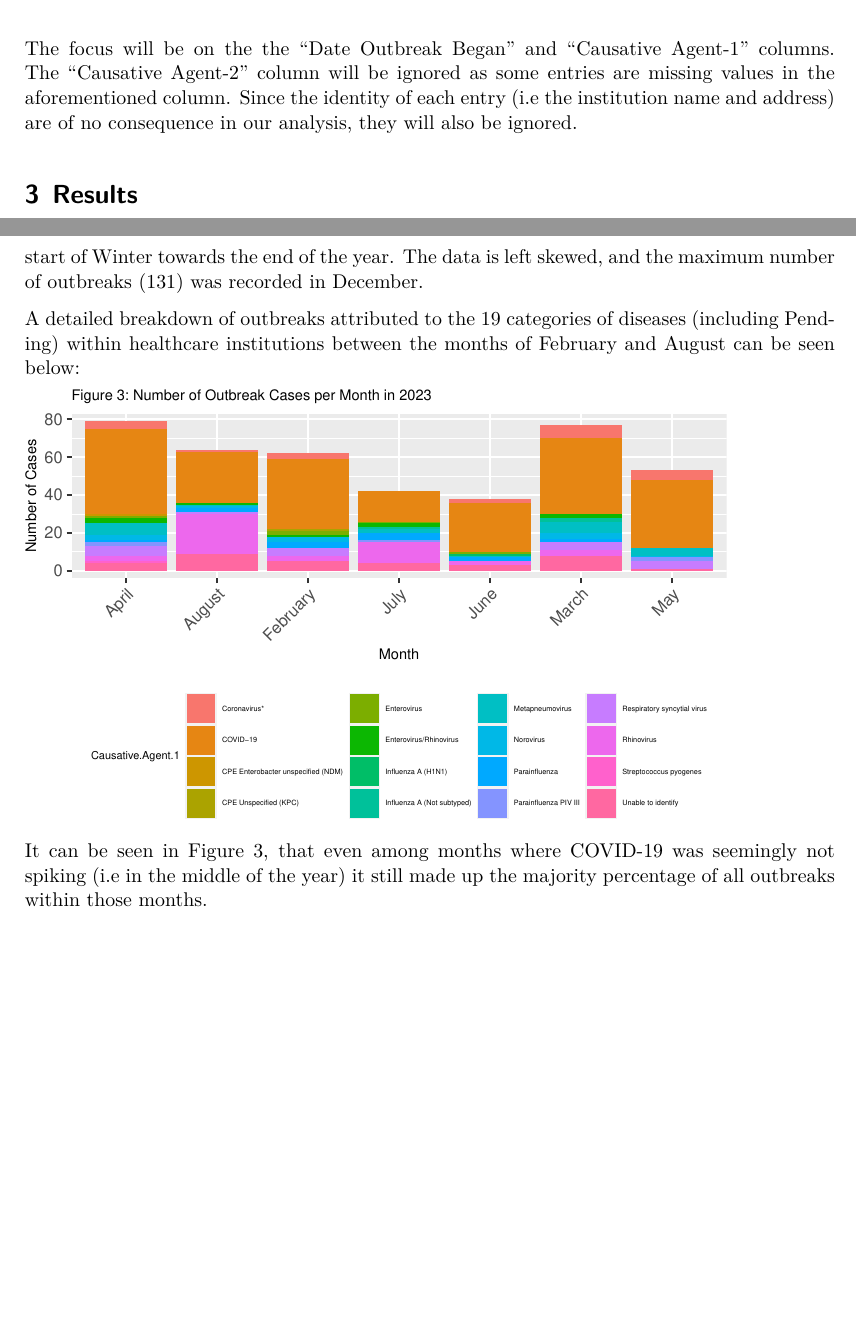
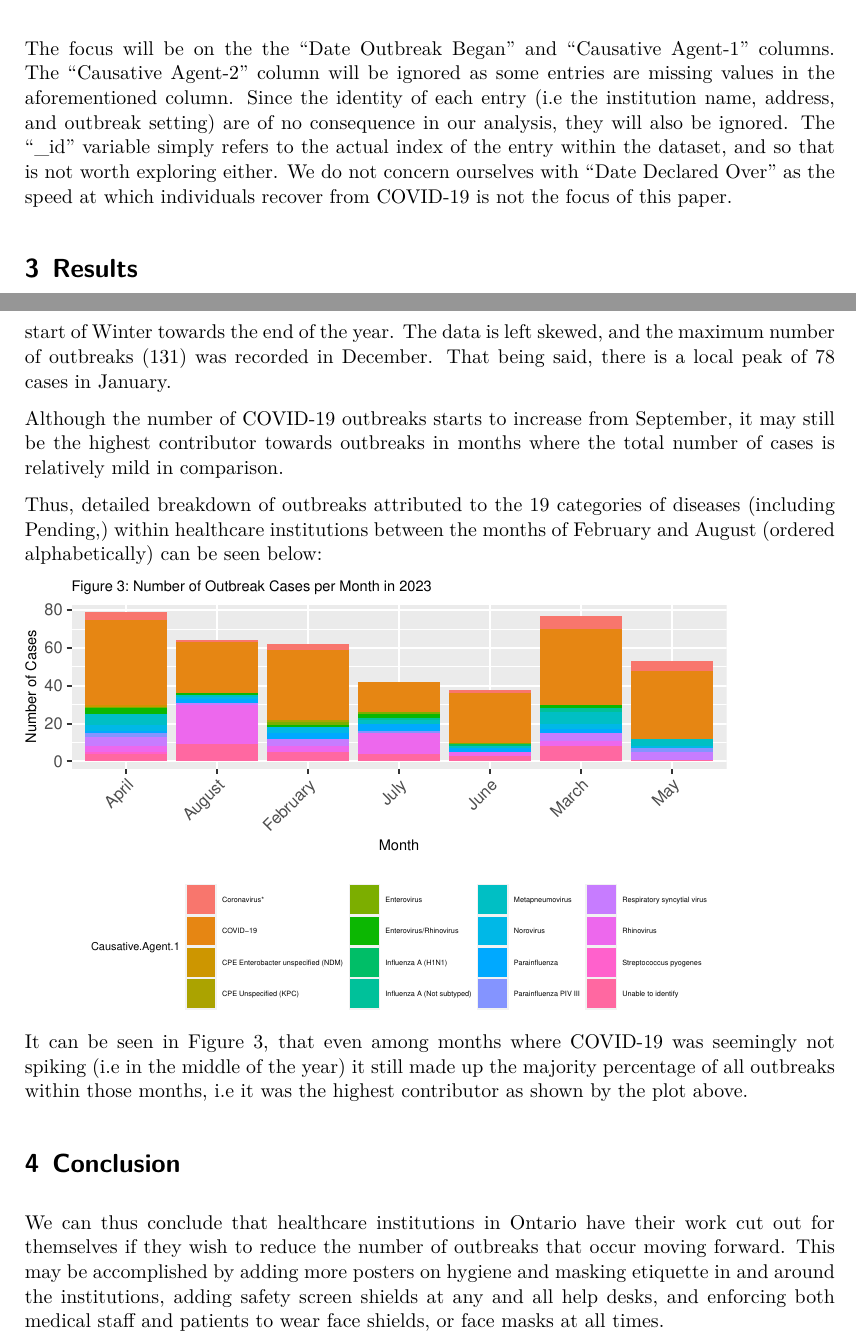
Before and after one commit to FFFiend/outbreaks_in_toronto, a Quarto document (outputs/paper/paper.qmd): two parts of pages 2 and 4 of 5, joined at a grey line, cut so that both start at the same text, the shorter picture padded with empty space. The pictures show the output file outputs/paper/paper.pdf that the author committed with the source.

Commit message:
finished paper

````diff
--- a/outputs/paper/paper.qmd
+++ b/outputs/paper/paper.qmd
@@ -48,7 +48,7 @@ raw_csv = read_csv(file=here("inputs/data/raw_data.csv"))
 cols = colnames(raw_csv)
 cols
 ```
-The focus will be on the the "Date Outbreak Began" and "Causative Agent-1" columns. The "Causative Agent-2" column will be ignored as some entries are missing values in the aforementioned column. Since the identity of each entry (i.e the institution name and address) are of no consequence in our analysis, they will also be ignored.
+The focus will be on the the "Date Outbreak Began" and "Causative Agent-1" columns. The "Causative Agent-2" column will be ignored as some entries are missing values in the aforementioned column. Since the identity of each entry (i.e the institution name, address, and outbreak setting) are of no consequence in our analysis, they will also be ignored. The "_id" variable simply refers to the actual index of the entry within the dataset, and so that is not worth exploring either. We do not concern ourselves with "Date Declared Over" as the speed at which individuals recover from COVID-19 is not the focus of this paper.
 
 # Results
 We first begin by plotting the number of cases contributed by each of the 18 unique diseases responsible for outbreaks in 2023. The "Pending" category has also been included and the following histogram is obtained.
@@ -90,9 +90,11 @@ ggplot(covid_data, aes(x = format(Date.Outbreak.Began, "%m"), fill = Causative.A
     axis.title.y = element_text(size = 8)
   )
 ```
-It can be observed in Figure 2, that most of the COVID-19 outbreaks occurred around the start of Winter towards the end of the year. The data is left skewed, and the maximum number of outbreaks (131) was recorded in December.
+It can be observed in Figure 2, that most of the COVID-19 outbreaks occurred around the start of Winter towards the end of the year. The data is left skewed, and the maximum number of outbreaks (131) was recorded in December. That being said, there is a local peak of 78 cases in January.
 
-A detailed breakdown of outbreaks attributed to the 19 categories of diseases (including Pending) within healthcare institutions between the months of February and August can be seen below:
+Although the number of COVID-19 outbreaks starts to increase from September, it may still be the highest contributor towards outbreaks in months where the total number of cases is relatively mild in comparison.
+
+Thus, detailed breakdown of outbreaks attributed to the 19 categories of diseases (including Pending,) within healthcare institutions between the months of February and August (ordered alphabetically) can be seen below:
 
 ```{r}
 #| include: true
@@ -117,7 +119,10 @@ ggplot(data_filtered, aes(x = month, fill = `Causative.Agent.1`)) +
         axis.title.x = element_text(size=8),
         axis.title.y = element_text(size=8))
 ```
-It can be seen in Figure 3, that even among months where COVID-19 was seemingly not spiking (i.e in the middle of the year) it still made up the majority percentage of all outbreaks within those months.
+It can be seen in Figure 3, that even among months where COVID-19 was seemingly not spiking (i.e in the middle of the year) it still made up the majority percentage of all outbreaks within those months, i.e it was the highest contributor as shown by the plot above.
+
+# Conclusion
+We can thus conclude that healthcare institutions in Ontario have their work cut out for themselves if they wish to reduce the number of outbreaks that occur moving forward. This may be accomplished by adding more posters on hygiene and masking etiquette in and around the institutions, adding safety screen shields at any and all help desks, and enforcing both medical staff and patients to wear face shields, or face masks at all times.
 
 
 \newpage
````
Also changed, not shown: outputs/paper/paper.pdf, outputs/paper/paper.qmd (2 more changed lines).
